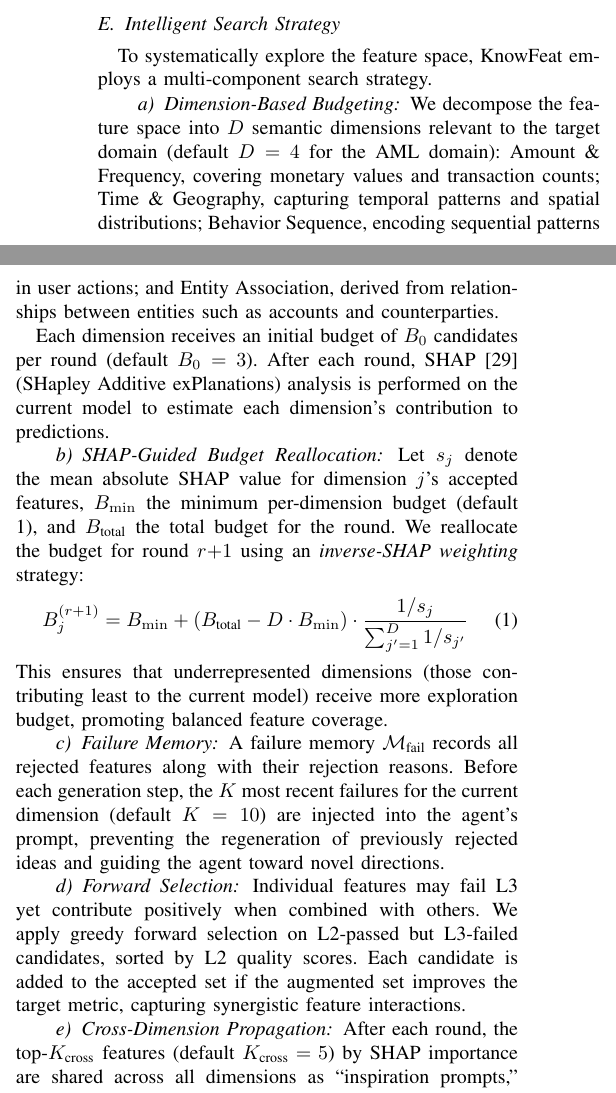
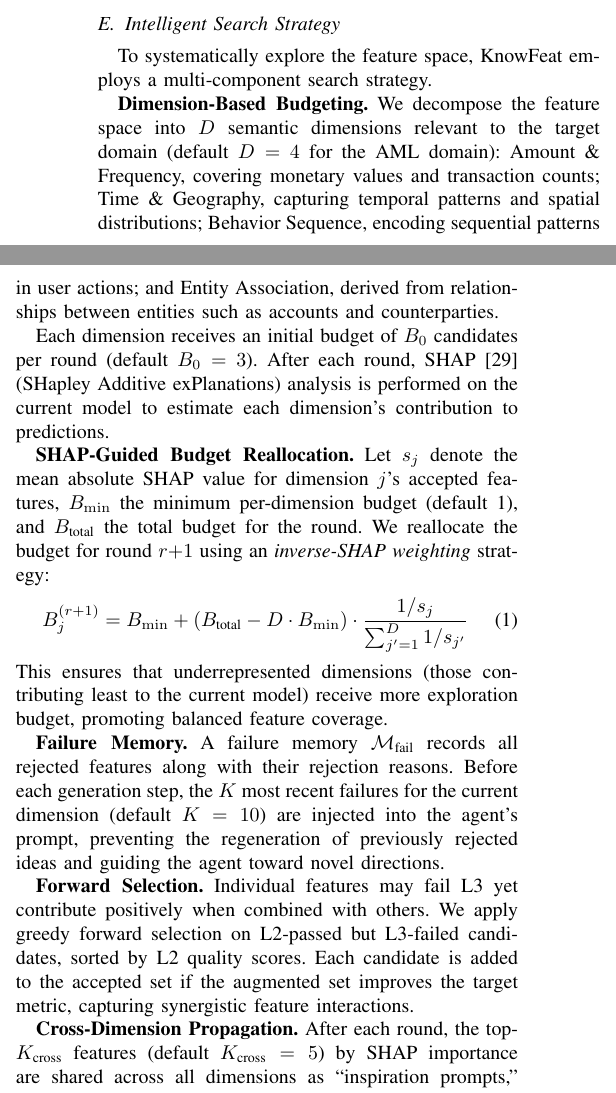
Before and after one commit to youchengsong/large-llm-create-feature, a LaTeX paper (paper/main.tex, which reads paper/method.tex): two parts of the columns of page 5 of 11, joined at a grey line, cut so that both start at the same text. Compiled offline with pdfLaTeX; a missing font is replaced by an installed copy or a similar font; a LaTeX package or settings file that is missing is left out.

Commit message:
use bold text instead of paragraph for search strategy subsections to remove auto-numbering
Co-Authored-By: Claude Opus 4.6 <noreply@anthropic.com>

```diff
--- a/paper/method.tex
+++ b/paper/method.tex
@@ -107,25 +107,25 @@ The three-stage design is intentionally progressive: L1 is cheap (milliseconds),
 
 To systematically explore the feature space, KnowFeat employs a multi-component search strategy.
 
-\paragraph{Dimension-Based Budgeting}
+\textbf{Dimension-Based Budgeting.}
 We decompose the feature space into $D$ semantic dimensions relevant to the target domain (default $D=4$ for the AML domain): Amount \& Frequency, covering monetary values and transaction counts; Time \& Geography, capturing temporal patterns and spatial distributions; Behavior Sequence, encoding sequential patterns in user actions; and Entity Association, derived from relationships between entities such as accounts and counterparties.
 
 Each dimension receives an initial budget of $B_0$ candidates per round (default $B_0 = 3$). After each round, SHAP~\cite{lundberg2017shap} (SHapley Additive exPlanations) analysis is performed on the current model to estimate each dimension's contribution to predictions.
 
-\paragraph{SHAP-Guided Budget Reallocation}
+\textbf{SHAP-Guided Budget Reallocation.}
 Let $s_j$ denote the mean absolute SHAP value for dimension $j$'s accepted features, $B_{\min}$ the minimum per-dimension budget (default 1), and $B_{\text{total}}$ the total budget for the round. We reallocate the budget for round $r{+}1$ using an \emph{inverse-SHAP weighting} strategy:
 \begin{equation}
     B_j^{(r+1)} = B_{\min} + (B_{\text{total}} - D \cdot B_{\min}) \cdot \frac{1/s_j}{\sum_{j'=1}^{D} 1/s_{j'}}
 \end{equation}
 This ensures that underrepresented dimensions (those contributing least to the current model) receive more exploration budget, promoting balanced feature coverage.
 
-\paragraph{Failure Memory}
+\textbf{Failure Memory.}
 A failure memory $\mathcal{M}_{\text{fail}}$ records all rejected features along with their rejection reasons. Before each generation step, the $K$ most recent failures for the current dimension (default $K=10$) are injected into the agent's prompt, preventing the regeneration of previously rejected ideas and guiding the agent toward novel directions.
 
-\paragraph{Forward Selection}
+\textbf{Forward Selection.}
 Individual features may fail L3 yet contribute positively when combined with others. We apply greedy forward selection on L2-passed but L3-failed candidates, sorted by L2 quality scores. Each candidate is added to the accepted set if the augmented set improves the target metric, capturing synergistic feature interactions.
 
-\paragraph{Cross-Dimension Propagation}
+\textbf{Cross-Dimension Propagation.}
 After each round, the top-$K_{\text{cross}}$ features (default $K_{\text{cross}} = 5$) by SHAP importance are shared across all dimensions as ``inspiration prompts,'' encouraging the agent to adapt successful patterns from one dimension to others.
 
 \subsection{Explainable Provenance Output}
```
